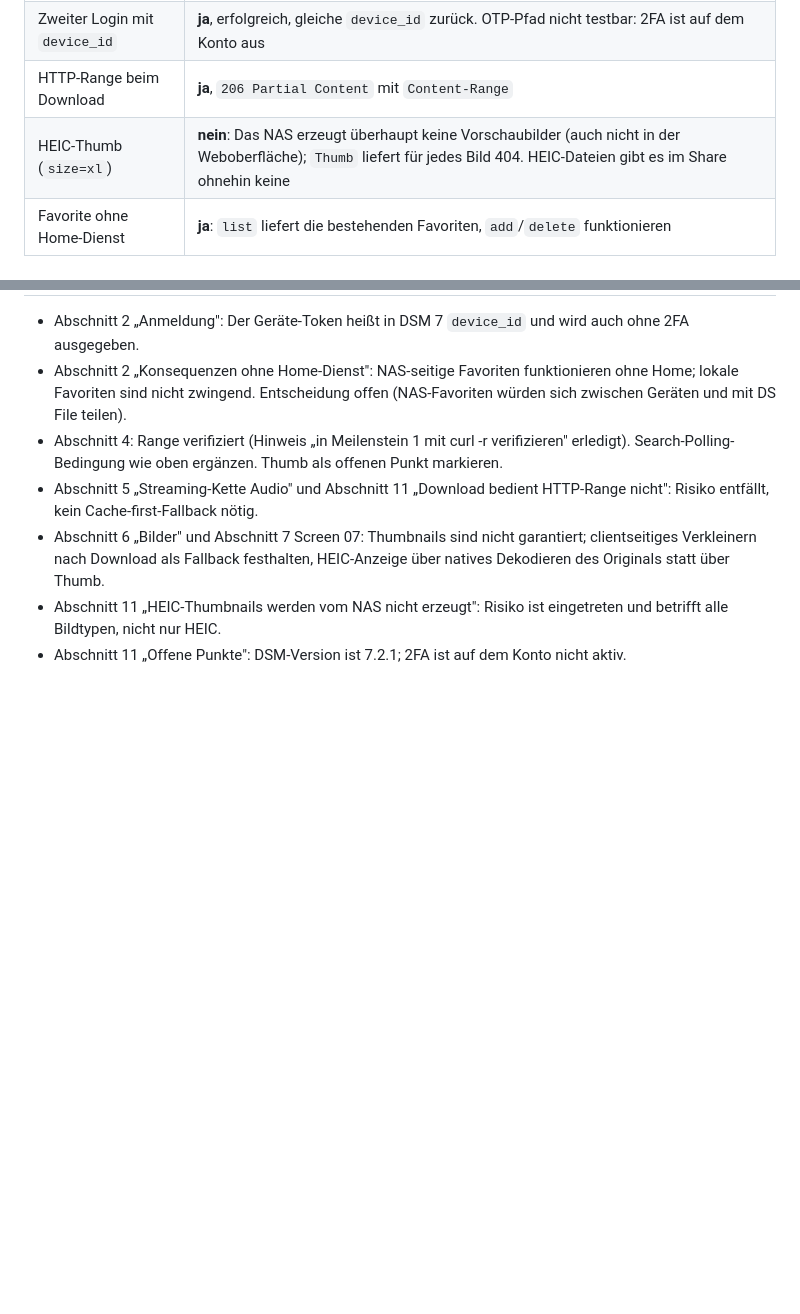
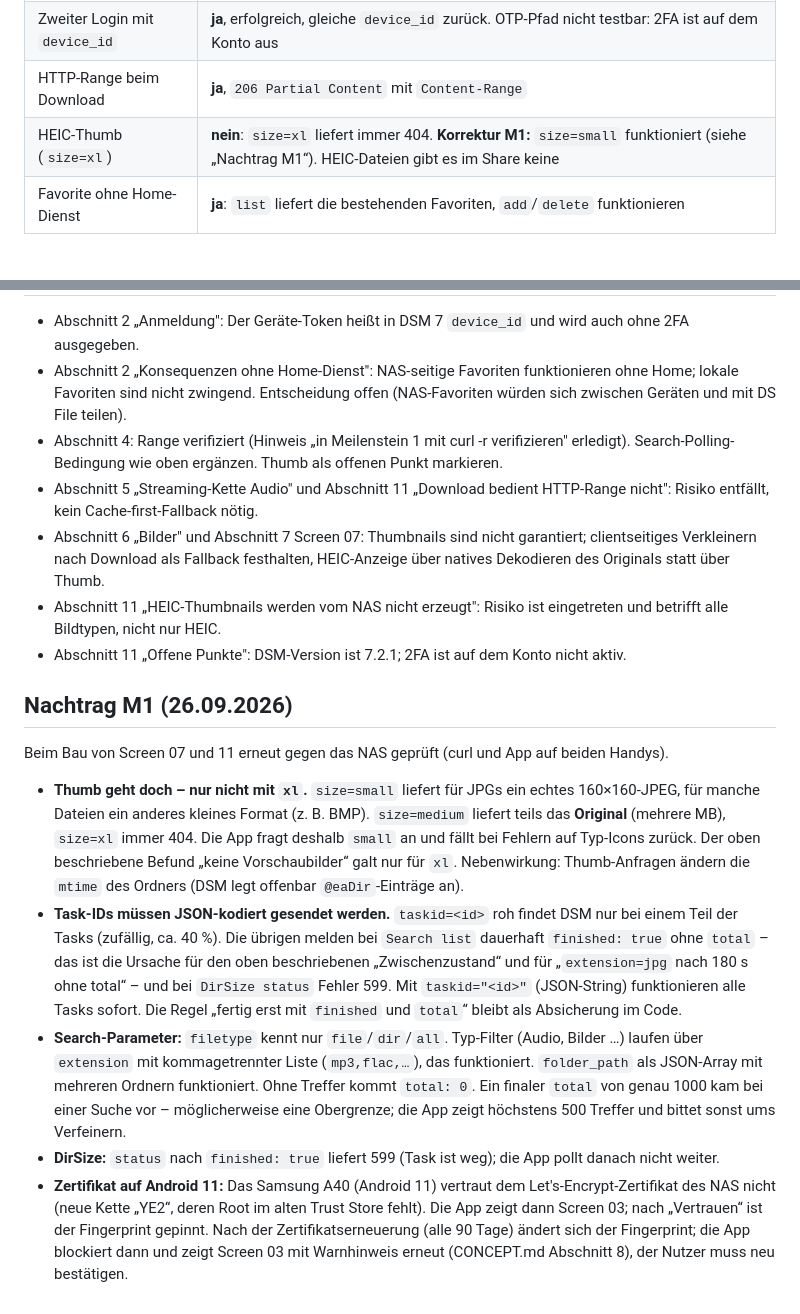
Before and after one commit to jw29435/synology-explorer, a Markdown page: docs/SPIKE.md, 2 parts joined by grey strips. GitHub-like rendering; blank space fills up the shorter version.

Commit message:
docs: Spike-Nachtrag M1 – Thumb small, JSON-Task-IDs, Search-Filter, Zertifikat auf Android 11

```diff
--- a/docs/SPIKE.md
+++ b/docs/SPIKE.md
@@ -12,7 +12,7 @@ Stand 25.09.2026, per curl, Zugangsdaten aus Umgebungsvariablen. Anonymisierte e
 | Geräte-Token | **ja**, heißt in DSM 7 aber `device_id` (nicht `did`), 86 Zeichen, kommt auch ohne 2FA |
 | Zweiter Login mit `device_id` | **ja**, erfolgreich, gleiche `device_id` zurück. OTP-Pfad nicht testbar: 2FA ist auf dem Konto aus |
 | HTTP-Range beim Download | **ja**, `206 Partial Content` mit `Content-Range` |
-| HEIC-Thumb (`size=xl`) | **nein**: Das NAS erzeugt überhaupt keine Vorschaubilder (auch nicht in der Weboberfläche); `Thumb` liefert für jedes Bild 404. HEIC-Dateien gibt es im Share ohnehin keine |
+| HEIC-Thumb (`size=xl`) | **nein**: `size=xl` liefert immer 404. **Korrektur M1:** `size=small` funktioniert (siehe „Nachtrag M1“). HEIC-Dateien gibt es im Share keine |
 | Favorite ohne Home-Dienst | **ja**: `list` liefert die bestehenden Favoriten, `add`/`delete` funktionieren |
 
 ## API-Versionen (`SYNO.API.Info`, alle über `entry.cgi`)
@@ -101,3 +101,27 @@ Folgen:
 - Abschnitt 11 „HEIC-Thumbnails werden vom NAS nicht erzeugt": Risiko ist eingetreten und betrifft alle Bildtypen,
   nicht nur HEIC.
 - Abschnitt 11 „Offene Punkte": DSM-Version ist 7.2.1; 2FA ist auf dem Konto nicht aktiv.
+
+## Nachtrag M1 (26.09.2026)
+
+Beim Bau von Screen 07 und 11 erneut gegen das NAS geprüft (curl und App auf beiden Handys).
+
+- **Thumb geht doch – nur nicht mit `xl`.** `size=small` liefert für JPGs ein echtes 160×160-JPEG, für manche Dateien
+  ein anderes kleines Format (z. B. BMP). `size=medium` liefert teils das **Original** (mehrere MB), `size=xl` immer
+  404. Die App fragt deshalb `small` an und fällt bei Fehlern auf Typ-Icons zurück. Der oben beschriebene Befund
+  „keine Vorschaubilder“ galt nur für `xl`. Nebenwirkung: Thumb-Anfragen ändern die `mtime` des Ordners (DSM legt
+  offenbar `@eaDir`-Einträge an).
+- **Task-IDs müssen JSON-kodiert gesendet werden.** `taskid=<id>` roh findet DSM nur bei einem Teil der Tasks
+  (zufällig, ca. 40 %). Die übrigen melden bei `Search list` dauerhaft `finished: true` ohne `total` – das ist die
+  Ursache für den oben beschriebenen „Zwischenzustand“ und für „`extension=jpg` nach 180 s ohne total“ – und bei
+  `DirSize status` Fehler 599. Mit `taskid="<id>"` (JSON-String) funktionieren alle Tasks sofort. Die Regel
+  „fertig erst mit `finished` und `total`“ bleibt als Absicherung im Code.
+- **Search-Parameter:** `filetype` kennt nur `file`/`dir`/`all`. Typ-Filter (Audio, Bilder …) laufen über
+  `extension` mit kommagetrennter Liste (`mp3,flac,…`), das funktioniert. `folder_path` als JSON-Array mit mehreren
+  Ordnern funktioniert. Ohne Treffer kommt `total: 0`. Ein finaler `total` von genau 1000 kam bei einer Suche vor –
+  möglicherweise eine Obergrenze; die App zeigt höchstens 500 Treffer und bittet sonst ums Verfeinern.
+- **DirSize:** `status` nach `finished: true` liefert 599 (Task ist weg); die App pollt danach nicht weiter.
+- **Zertifikat auf Android 11:** Das Samsung A40 (Android 11) vertraut dem Let's-Encrypt-Zertifikat des NAS nicht
+  (neue Kette „YE2“, deren Root im alten Trust Store fehlt). Die App zeigt dann Screen 03; nach „Vertrauen“ ist der
+  Fingerprint gepinnt. Nach der Zertifikatserneuerung (alle 90 Tage) ändert sich der Fingerprint; die App blockiert
+  dann und zeigt Screen 03 mit Warnhinweis erneut (CONCEPT.md Abschnitt 8), der Nutzer muss neu bestätigen.
```
